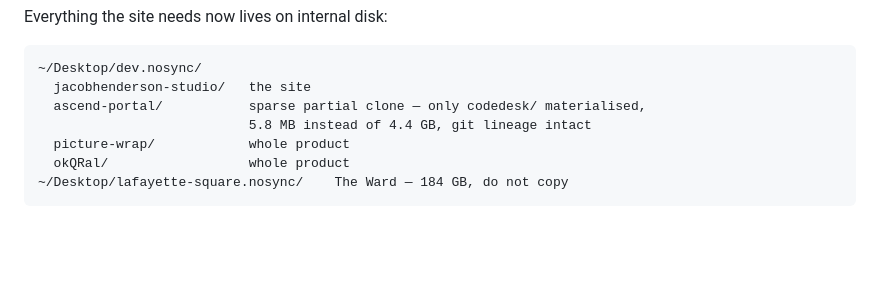
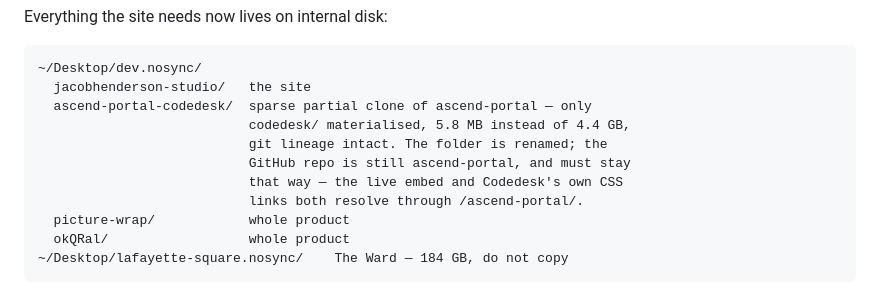
Before and after one commit to jacobeugenehenderson/studio, a Markdown page: docs/handoff.md, the part around the change. Rendered like a GitHub page; blank space fills up the shorter version.

Commit message:
Rename the sparse clone to ascend-portal-codedesk
The folder held a 5.8 MB sparse checkout of a 4.4 GB repo, named after
the repo rather than the one directory actually materialised in it —
easy to mistake for the whole portal. Renamed on disk; nothing bound the
path, so git, the sparse list and the uncommitted embed snippet all came
through untouched.

The GitHub repo stays ascend-portal. Codedesk loads its stylesheets from
/ascend-portal/assets/ and the site embeds
jacobeugenehenderson.github.io/ascend-portal/codedesk/ — renaming the
remote would break both. The disk name and the deployed name are allowed
to differ, and the handoff now says so.

Co-Authored-By: Claude Opus 5 (1M context) <noreply@anthropic.com>

````diff
--- a/docs/handoff.md
+++ b/docs/handoff.md
@@ -13,8 +13,12 @@ Everything the site needs now lives on internal disk:
 ```
 ~/Desktop/dev.nosync/
   jacobhenderson-studio/   the site
-  ascend-portal/           sparse partial clone — only codedesk/ materialised,
-                           5.8 MB instead of 4.4 GB, git lineage intact
+  ascend-portal-codedesk/  sparse partial clone of ascend-portal — only
+                           codedesk/ materialised, 5.8 MB instead of 4.4 GB,
+                           git lineage intact. The folder is renamed; the
+                           GitHub repo is still ascend-portal, and must stay
+                           that way — the live embed and Codedesk's own CSS
+                           links both resolve through /ascend-portal/.
   picture-wrap/            whole product
   okQRal/                  whole product
 ~/Desktop/lafayette-square.nosync/    The Ward — 184 GB, do not copy
````
Also changed, not shown: README.md (+1 -1 lines).
